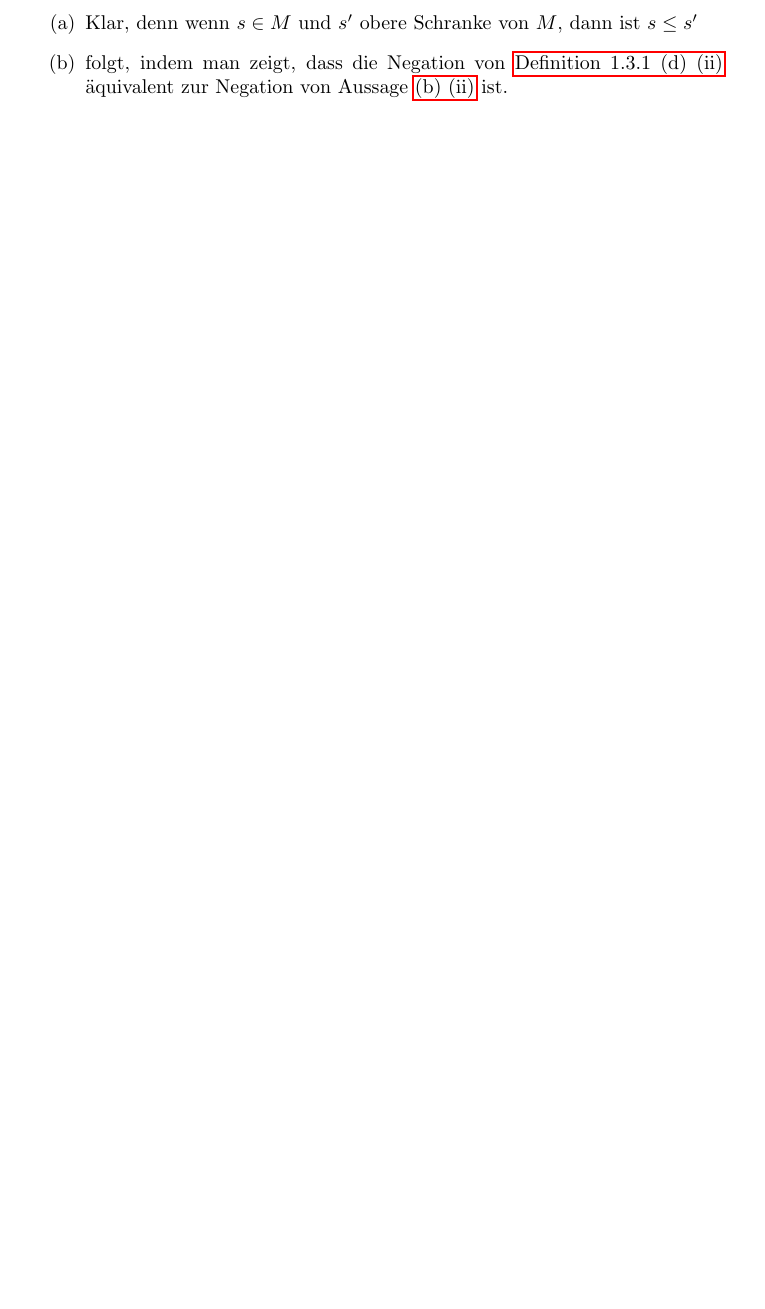
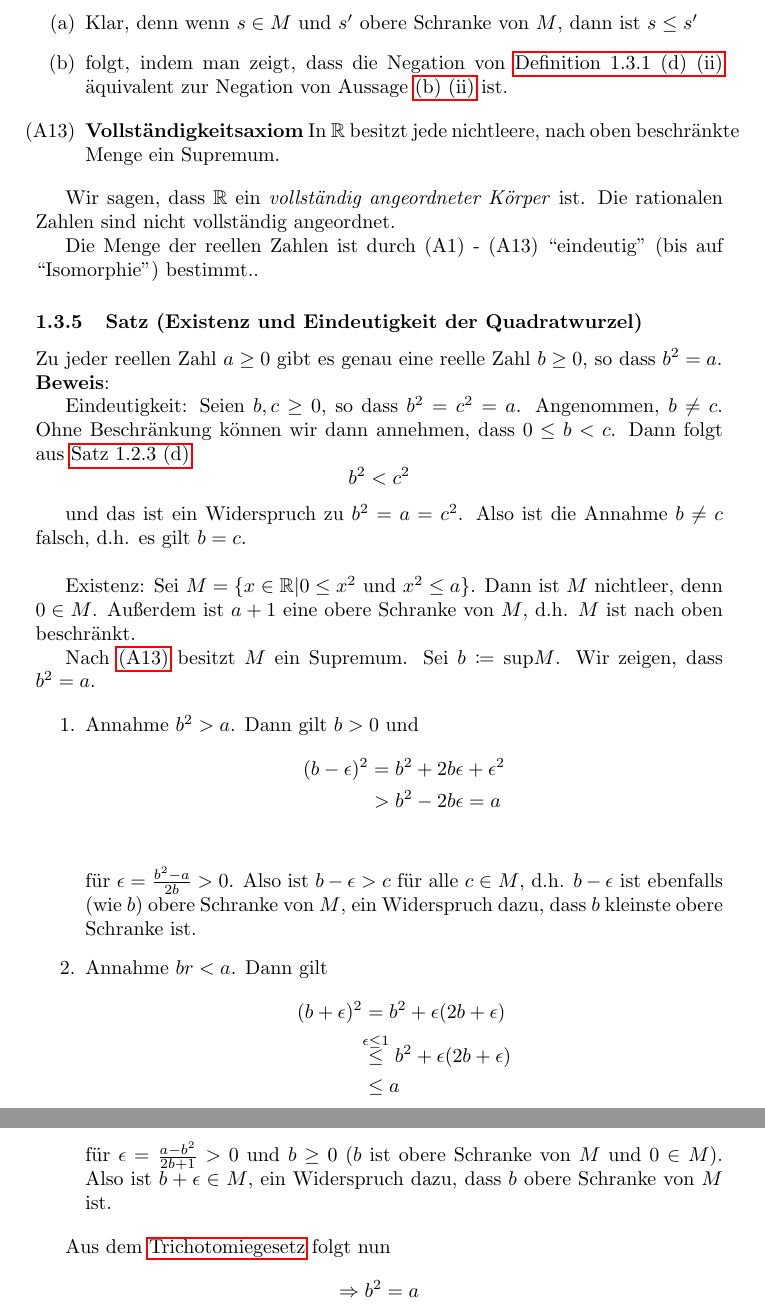
Before and after one commit to kalehmann/TuDDMatheBA, a LaTeX document (latex/an10/an10.tex): part of page 18 of 18 before the commit and two parts of pages 18 and 19 of 19 after it, the two joined at a grey line, cut so that both start at the same text, the shorter picture padded with empty space. Compiled offline with pdfLaTeX.

Commit message:
feat: Added another an10 course

```diff
--- a/latex/an10/an10.tex
+++ b/latex/an10/an10.tex
@@ -836,4 +837,64 @@ Sei $K$ ein angeordneter Körper und $M \subseteq K$ eine nichtleere Teilmenge:
   äquivalent zur Negation von Aussage \hyperref[sec:1.3.4_b_ii]{(b) (ii)} ist.
 \end{enumerate}
 
+\begin{enumerate}[label=(A\arabic*)]
+%% Fortführung der Nummerierung der Axiome
+\setcounter{enumi}{12}
+\item \label{axiom:13} \textbf{Vollständigkeitsaxiom} In $\mathbb{R}$ besitzt jede nichtleere, nach oben beschränkte Menge ein Supremum.
+\end{enumerate}
+
+Wir sagen, dass $\mathbb{R}$ ein \emph{vollständig angeordneter Körper} ist. Die rationalen Zahlen sind nicht
+vollständig angeordnet.
+
+Die Menge der reellen Zahlen ist durch (A1) - (A13) ``eindeutig'' (bis auf ``Isomorphie'') bestimmt..
+
+\subsubsection{Satz (Existenz und Eindeutigkeit der Quadratwurzel)}
+
+Zu jeder reellen Zahl $a \geq 0$ gibt es genau eine reelle Zahl $b \geq 0$, so dass $b^2 = a$.
+
+
+\noindent
+\textbf{Beweis}:
+
+Eindeutigkeit: Seien $b, c \geq 0$, so dass $b^2 = c^2 = a$. Angenommen, $b \ne c$. Ohne Beschränkung können wir dann
+annehmen, dass $0 \leq b < c$. Dann folgt aus \hyperref[sec:1.2.3_d]{Satz 1.2.3 (d)}
+\[
+  b^2 < c^2
+\]
+
+und das ist ein Widerspruch zu $b^2 = a = c^2$.
+Also ist die Annahme $b \ne c$ falsch, d.h. es gilt  $b = c$. \\
+
+Existenz: Sei $M = \{ x \in \mathbb{R} | 0 \leq x^2 \text{ und } x^2 \leq a \}$. Dann ist $M$ nichtleer,
+denn $0 \in M$.
+Außerdem ist $a + 1$ eine obere Schranke von $M$, d.h. $M$ ist nach oben beschränkt.
+
+Nach \hyperref[axiom:13]{(A13)} besitzt $M$ ein Supremum. Sei $b \coloneqq \text{sup}M$.
+Wir zeigen, dass $b^2 = a$.
+
+\begin{enumerate}[1.]
+\item Annahme $b^2 > a$. Dann gilt $b > 0$ und
+  \begin{align*}
+    (b - \epsilon)^2 &= b^2 + 2b\epsilon + \epsilon^2 \\
+                     &> b^2 - 2b\epsilon = a\\
+  \end{align*}
+  für $\epsilon = \frac{b^2 - a}{2b} > 0$.
+  Also ist $b - \epsilon > c$ für alle $c \in M$, d.h. $b - \epsilon$ ist ebenfalls (wie $b$) obere
+  Schranke von $M$, ein Widerspruch dazu, dass $b$ kleinste obere Schranke ist.
+\item Annahme $b^^2 < a$. Dann gilt
+  \begin{align*}
+    (b + \epsilon)^2 &= b^2 + \epsilon(2b + \epsilon) \\
+    \overset{\epsilon \leq 1}&{\leq} b^2 + \epsilon(2b + \epsilon) \\
+                     &\leq a
+  \end{align*}
+  für $\epsilon = \frac{a - b^2}{2b + 1} > 0$ und $b \geq 0$ ($b$ ist obere Schranke von $M$ und $0 \in M$).
+  Also ist $b + \epsilon \in M$, ein Widerspruch dazu, dass $b$ obere Schranke von $M$ ist.
+\end{enumerate}
+
+Aus dem \hyperref[axiom:10]{Trichotomiegesetz} folgt nun
+\[
+  \Rightarrow b^2 = a
+\]
+
+
 \end{document}
```
Also changed, not shown: latex/an10/an10.tex (27 more changed lines).
